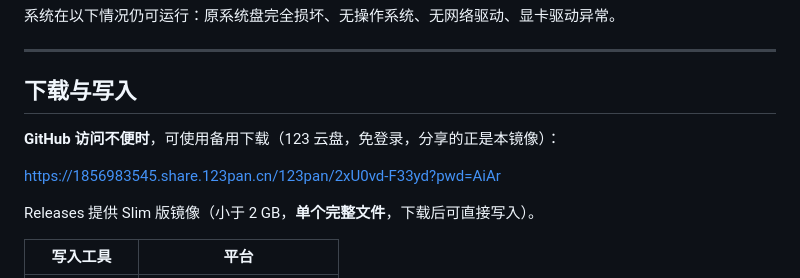
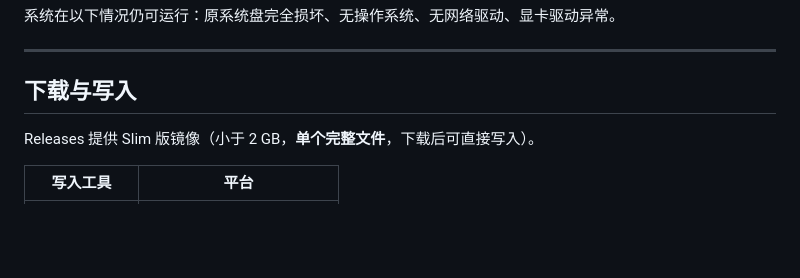
Before and after one commit to listenablehfcd/ai-boot-pro, a Markdown page: README.md, the part around the change. GitHub-like rendering; blank space fills up the shorter version.

Commit message:
暂时去掉 123 云盘备用链接（云盘上仍是旧镜像，避免下载到过期版本）；当前只从 GitHub Releases 下载

```diff
--- a/README.md
+++ b/README.md
@@ -84,9 +84,6 @@ XFS、Btrfs 等文件系统，也不受原系统状态影响。
 ## 下载与写入
 
 
-**GitHub 访问不便时**，可使用备用下载（123 云盘，免登录，分享的正是本镜像）：
-
-<https://1856983545.share.123pan.cn/123pan/2xU0vd-F33yd?pwd=AiAr>
 
 Releases 提供 Slim 版镜像（小于 2 GB，**单个完整文件**，下载后可直接写入）。
 
```
